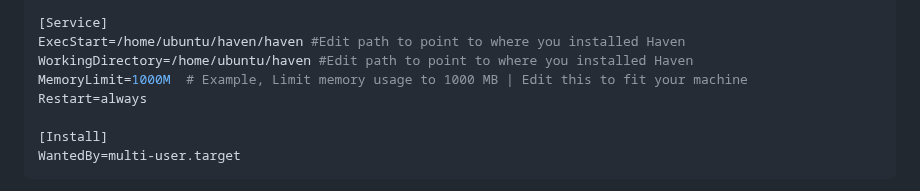
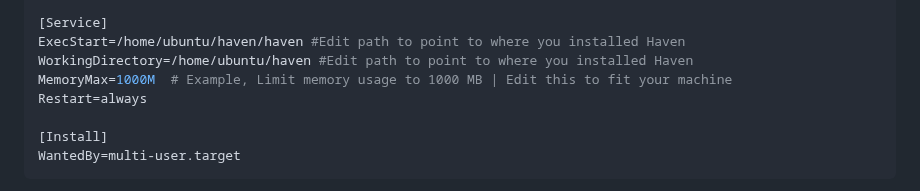
Before and after one commit to bitvora/haven, a Markdown page: README.md, the part around the change. GitHub-like rendering.

Commit message:
Change MemoryLimit to MemoryMax in README
MemoryLimit has been deprecated and replaced by MemoryMax

```diff
--- a/README.md
+++ b/README.md
@@ -103,7 +103,7 @@ After=network.target
 [Service]
 ExecStart=/home/ubuntu/haven/haven #Edit path to point to where you installed Haven
 WorkingDirectory=/home/ubuntu/haven #Edit path to point to where you installed Haven
-MemoryLimit=1000M  # Example, Limit memory usage to 1000 MB | Edit this to fit your machine
+MemoryMax=1000M  # Example, Limit memory usage to 1000 MB | Edit this to fit your machine
 Restart=always
 
 [Install]
```
